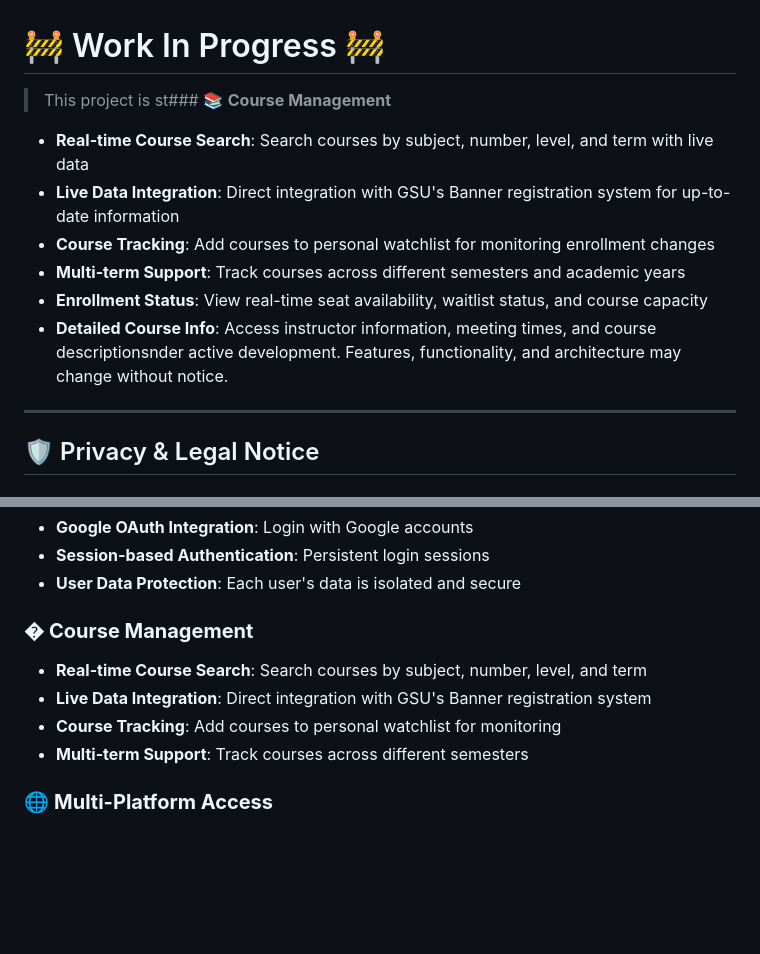
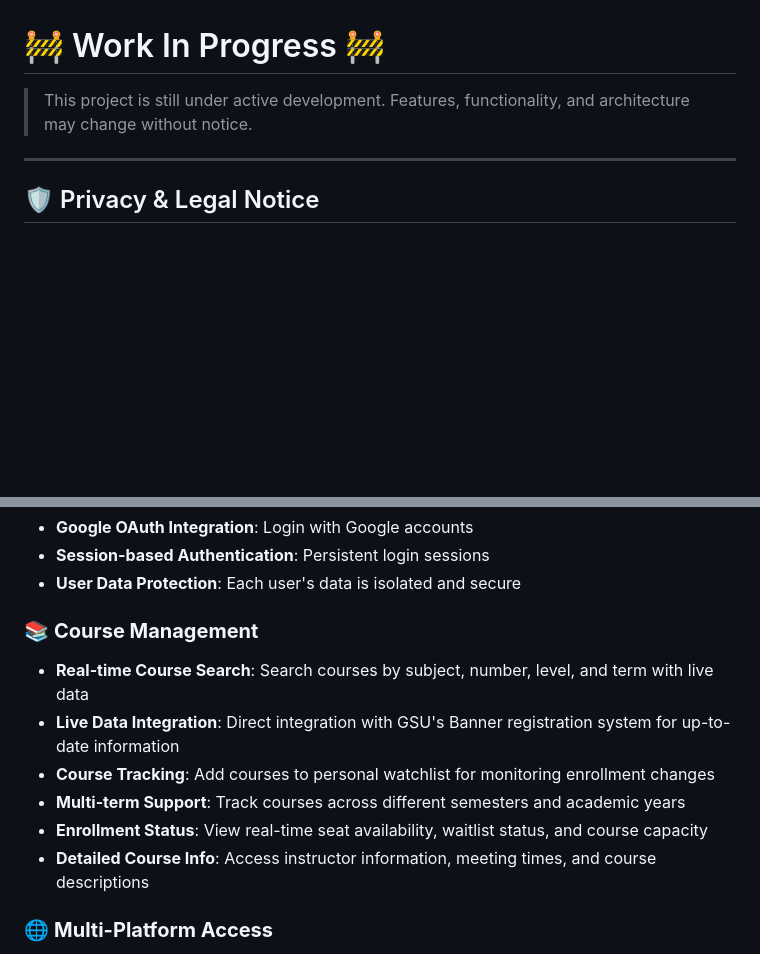
Before and after one commit to OfficialEseosa/panther-watch, a Markdown page: README.md, 2 parts joined by grey strips. Drawn GitHub-style; blank space fills up the shorter version.

Commit message:
Fix formatting and enhance course management section in README.md

```diff
--- a/README.md
+++ b/README.md
@@ -1,12 +1,6 @@
 # 🚧 Work In Progress 🚧
 
-> This project is st### 📚 **Course Management**
-- **Real-time Course Search**: Search courses by subject, number, level, and term with live data
-- **Live Data Integration**: Direct integration with GSU's Banner registration system for up-to-date information
-- **Course Tracking**: Add courses to personal watchlist for monitoring enrollment changes
-- **Multi-term Support**: Track courses across different semesters and academic years
-- **Enrollment Status**: View real-time seat availability, waitlist status, and course capacity
-- **Detailed Course Info**: Access instructor information, meeting times, and course descriptionsnder active development. Features, functionality, and architecture may change without notice.
+> This project is still under active development. Features, functionality, and architecture may change without notice.
 
 ---
 
@@ -52,11 +46,13 @@
 - **Session-based Authentication**: Persistent login sessions
 - **User Data Protection**: Each user's data is isolated and secure
 
-### � **Course Management**
-- **Real-time Course Search**: Search courses by subject, number, level, and term
-- **Live Data Integration**: Direct integration with GSU's Banner registration system
-- **Course Tracking**: Add courses to personal watchlist for monitoring
-- **Multi-term Support**: Track courses across different semesters
+### 📚 **Course Management**
+- **Real-time Course Search**: Search courses by subject, number, level, and term with live data
+- **Live Data Integration**: Direct integration with GSU's Banner registration system for up-to-date information
+- **Course Tracking**: Add courses to personal watchlist for monitoring enrollment changes
+- **Multi-term Support**: Track courses across different semesters and academic years
+- **Enrollment Status**: View real-time seat availability, waitlist status, and course capacity
+- **Detailed Course Info**: Access instructor information, meeting times, and course descriptions
 
 ### 🌐 **Multi-Platform Access**
 - **React Web Application**: Modern, responsive web interface optimized for all devices
```
